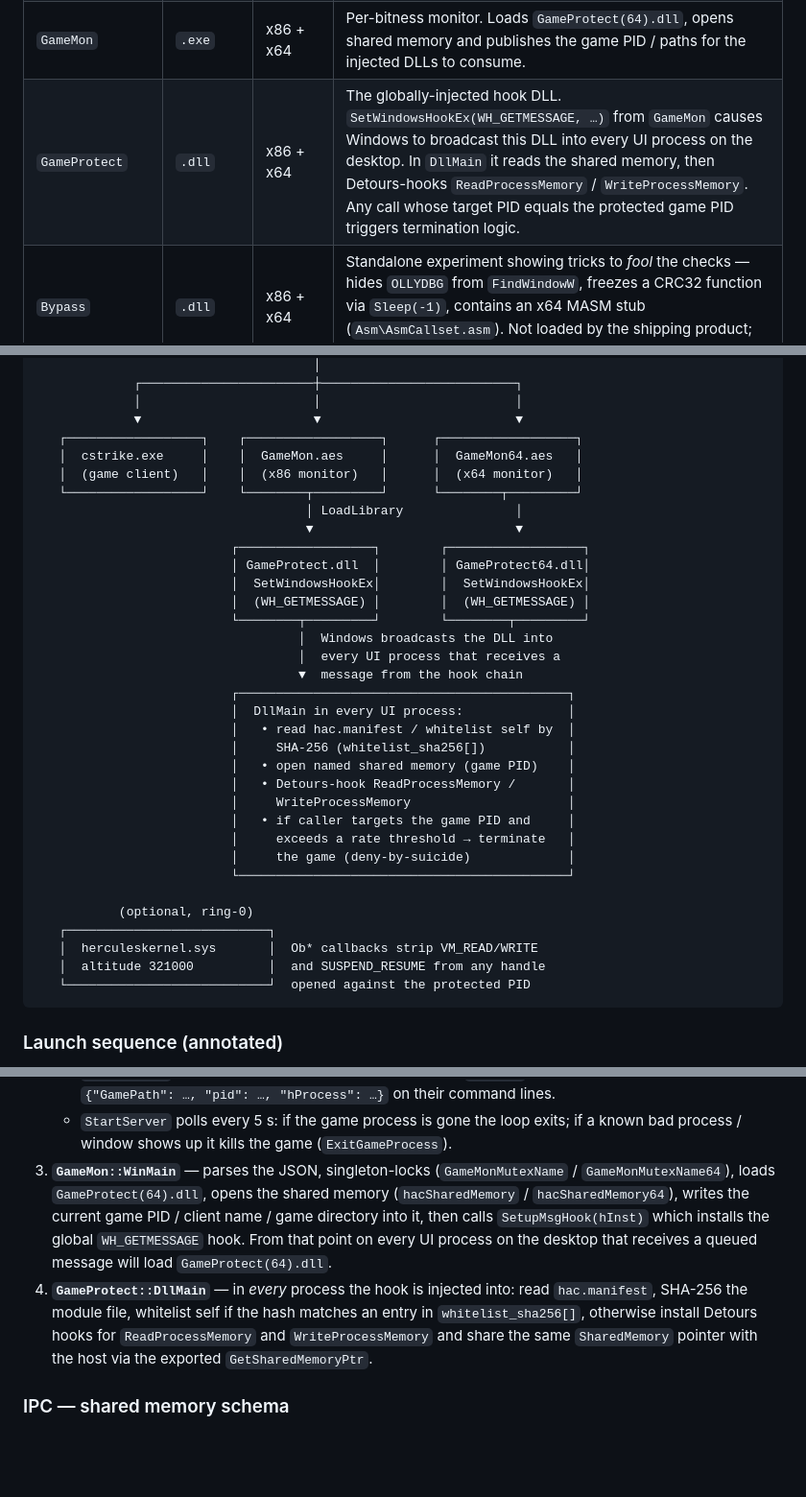
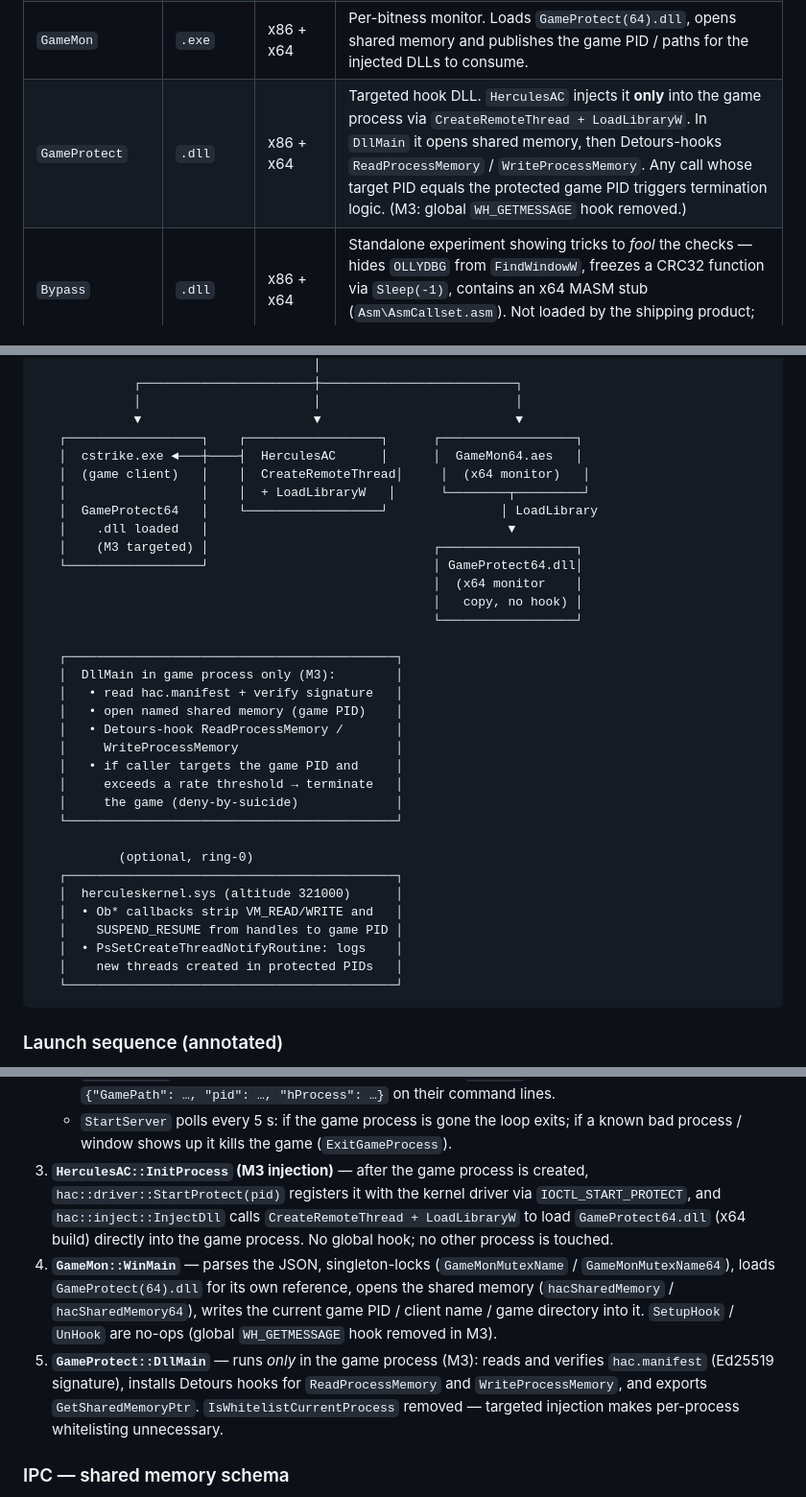
Before and after one commit to jjnikom576/herculesac-anticheat, a Markdown page: README.md, 3 parts joined by grey strips. Shown at 96% size. Rendered like a GitHub page; blank space fills up the shorter version.

````diff
--- a/README.md
+++ b/README.md
@@ -43,7 +43,7 @@ v143) contains seven projects grouped into a **user-mode** folder and a
 | `GameLauncher`   | `.exe`       | x64      | Thin bootstrapper the player double-clicks. Locates its own directory and spawns `HerculesAC\HerculesAC.aes` (post-VMProtect binary), passing the game path on the command line. |
 | `HerculesAC`     | `.exe`       | x64      | The watchdog.  Verifies the signed `hac.manifest` (Ed25519 signature + per-module SHA-256), launches the game client, spawns both `GameMon` bitness variants, self-hooks `BaseThreadInitThunk` + `CreateThread` for self-defense, scans the process list / windows / resource icons / version strings for known hack tools, and CRC32-verifies its own hooks. |
 | `GameMon`        | `.exe`       | x86 + x64 | Per-bitness monitor.  Loads `GameProtect(64).dll`, opens shared memory and publishes the game PID / paths for the injected DLLs to consume. |
-| `GameProtect`    | `.dll`       | x86 + x64 | The globally-injected hook DLL.  `SetWindowsHookEx(WH_GETMESSAGE, …)` from `GameMon` causes Windows to broadcast this DLL into every UI process on the desktop.  In `DllMain` it reads the shared memory, then Detours-hooks `ReadProcessMemory` / `WriteProcessMemory`.  Any call whose target PID equals the protected game PID triggers termination logic. |
+| `GameProtect`    | `.dll`       | x86 + x64 | Targeted hook DLL.  `HerculesAC` injects it **only** into the game process via `CreateRemoteThread + LoadLibraryW`.  In `DllMain` it opens shared memory, then Detours-hooks `ReadProcessMemory` / `WriteProcessMemory`.  Any call whose target PID equals the protected game PID triggers termination logic.  (M3: global `WH_GETMESSAGE` hook removed.) |
 | `Bypass`         | `.dll`       | x86 + x64 | Standalone experiment showing tricks to *fool* the checks — hides `OLLYDBG` from `FindWindowW`, freezes a CRC32 function via `Sleep(-1)`, contains an x64 MASM stub (`Asm\AsmCallset.asm`).  Not loaded by the shipping product; kept for research. |
 | `ExampleDLL`     | `.dll`       | x86 + x64 | Minimal “Hello DLL” used to test the DLL-injection paths. |
 | `herculeskernel` | `.sys` (KMDF-style WDM) | x64 + ARM64 | Optional ring-0 driver.  Registers `PsProcessType` / `PsThreadType` `ObRegisterCallbacks` at altitude `321000` and strips `PROCESS_VM_READ`, `PROCESS_VM_WRITE` and `THREAD_SUSPEND_RESUME` from any handle opened against the protected PID. |
@@ -69,36 +69,36 @@ and Microsoft Detours (`Common\Detours\{x86,x64}\detours.lib`).
              │                       │                          │
              ▼                       ▼                          ▼
    ┌──────────────────┐    ┌──────────────────┐      ┌──────────────────┐
-   │  cstrike.exe     │    │  GameMon.aes     │      │  GameMon64.aes   │
-   │  (game client)   │    │  (x86 monitor)   │      │  (x64 monitor)   │
-   └──────────────────┘    └────────┬─────────┘      └────────┬─────────┘
-                                    │ LoadLibrary               │
-                                    ▼                           ▼
-                          ┌──────────────────┐        ┌──────────────────┐
-                          │ GameProtect.dll  │        │ GameProtect64.dll│
-                          │  SetWindowsHookEx│        │  SetWindowsHookEx│
-                          │  (WH_GETMESSAGE) │        │  (WH_GETMESSAGE) │
-                          └────────┬─────────┘        └────────┬─────────┘
-                                   │  Windows broadcasts the DLL into
-                                   │  every UI process that receives a
-                                   ▼  message from the hook chain
-                          ┌────────────────────────────────────────────┐
-                          │  DllMain in every UI process:              │
-                          │   • read hac.manifest / whitelist self by  │
-                          │     SHA-256 (whitelist_sha256[])           │
-                          │   • open named shared memory (game PID)    │
-                          │   • Detours-hook ReadProcessMemory /       │
-                          │     WriteProcessMemory                     │
-                          │   • if caller targets the game PID and     │
-                          │     exceeds a rate threshold → terminate   │
-                          │     the game (deny-by-suicide)             │
-                          └────────────────────────────────────────────┘
+   │  cstrike.exe ◄───┼────┤  HerculesAC      │      │  GameMon64.aes   │
+   │  (game client)   │    │  CreateRemoteThread│     │  (x64 monitor)   │
+   │                  │    │  + LoadLibraryW   │      └────────┬─────────┘
+   │  GameProtect64   │    └──────────────────┘               │ LoadLibrary
+   │    .dll loaded   │                                        ▼
+   │    (M3 targeted) │                              ┌──────────────────┐
+   └──────────────────┘                              │ GameProtect64.dll│
+                                                     │  (x64 monitor    │
+                                                     │   copy, no hook) │
+                                                     └──────────────────┘
+
+   ┌────────────────────────────────────────────┐
+   │  DllMain in game process only (M3):        │
+   │   • read hac.manifest + verify signature   │
+   │   • open named shared memory (game PID)    │
+   │   • Detours-hook ReadProcessMemory /       │
+   │     WriteProcessMemory                     │
+   │   • if caller targets the game PID and     │
+   │     exceeds a rate threshold → terminate   │
+   │     the game (deny-by-suicide)             │
+   └────────────────────────────────────────────┘
 
            (optional, ring-0)
-   ┌───────────────────────────┐
-   │  herculeskernel.sys       │  Ob* callbacks strip VM_READ/WRITE
-   │  altitude 321000          │  and SUSPEND_RESUME from any handle
-   └───────────────────────────┘  opened against the protected PID
+   ┌────────────────────────────────────────────┐
+   │  herculeskernel.sys (altitude 321000)      │
+   │  • Ob* callbacks strip VM_READ/WRITE and   │
+   │    SUSPEND_RESUME from handles to game PID │
+   │  • PsSetCreateThreadNotifyRoutine: logs    │
+   │    new threads created in protected PIDs   │
+   └────────────────────────────────────────────┘
 ```
 
 ### Launch sequence (annotated)
@@ -133,21 +133,23 @@ and Microsoft Detours (`Common\Detours\{x86,x64}\detours.lib`).
    - `StartServer` polls every 5 s: if the game process is gone the
      loop exits; if a known bad process / window shows up it kills
      the game (`ExitGameProcess`).
-3. **`GameMon::WinMain`** — parses the JSON, singleton-locks
+3. **`HerculesAC::InitProcess` (M3 injection)** — after the game process
+   is created, `hac::driver::StartProtect(pid)` registers it with the
+   kernel driver via `IOCTL_START_PROTECT`, and `hac::inject::InjectDll`
+   calls `CreateRemoteThread + LoadLibraryW` to load `GameProtect64.dll`
+   (x64 build) directly into the game process.  No global hook; no other
+   process is touched.
+4. **`GameMon::WinMain`** — parses the JSON, singleton-locks
    (`GameMonMutexName` / `GameMonMutexName64`), loads
-   `GameProtect(64).dll`, opens the shared memory
-   (`hacSharedMemory` / `hacSharedMemory64`), writes the current
-   game PID / client name / game directory into it, then calls
-   `SetupMsgHook(hInst)` which installs the global `WH_GETMESSAGE`
-   hook.  From that point on every UI process on the desktop that
-   receives a queued message will load `GameProtect(64).dll`.
-4. **`GameProtect::DllMain`** — in *every* process the hook is
-   injected into: read `hac.manifest`, SHA-256 the module file,
-   whitelist self if the hash matches an entry in
-   `whitelist_sha256[]`, otherwise install Detours hooks for
-   `ReadProcessMemory` and `WriteProcessMemory` and share the same
-   `SharedMemory` pointer with the host via the exported
-   `GetSharedMemoryPtr`.
+   `GameProtect(64).dll` for its own reference, opens the shared memory
+   (`hacSharedMemory` / `hacSharedMemory64`), writes the current game PID /
+   client name / game directory into it.  `SetupHook` / `UnHook` are no-ops
+   (global `WH_GETMESSAGE` hook removed in M3).
+5. **`GameProtect::DllMain`** — runs *only* in the game process (M3):
+   reads and verifies `hac.manifest` (Ed25519 signature), installs Detours
+   hooks for `ReadProcessMemory` and `WriteProcessMemory`, and exports
+   `GetSharedMemoryPtr`.  `IsWhitelistCurrentProcess` removed — targeted
+   injection makes per-process whitelisting unnecessary.
 
 ### IPC — shared memory schema
 
````
Also changed, not shown: docs/testing/m3-e2e-injection.md (added, +87 -0 lines).
